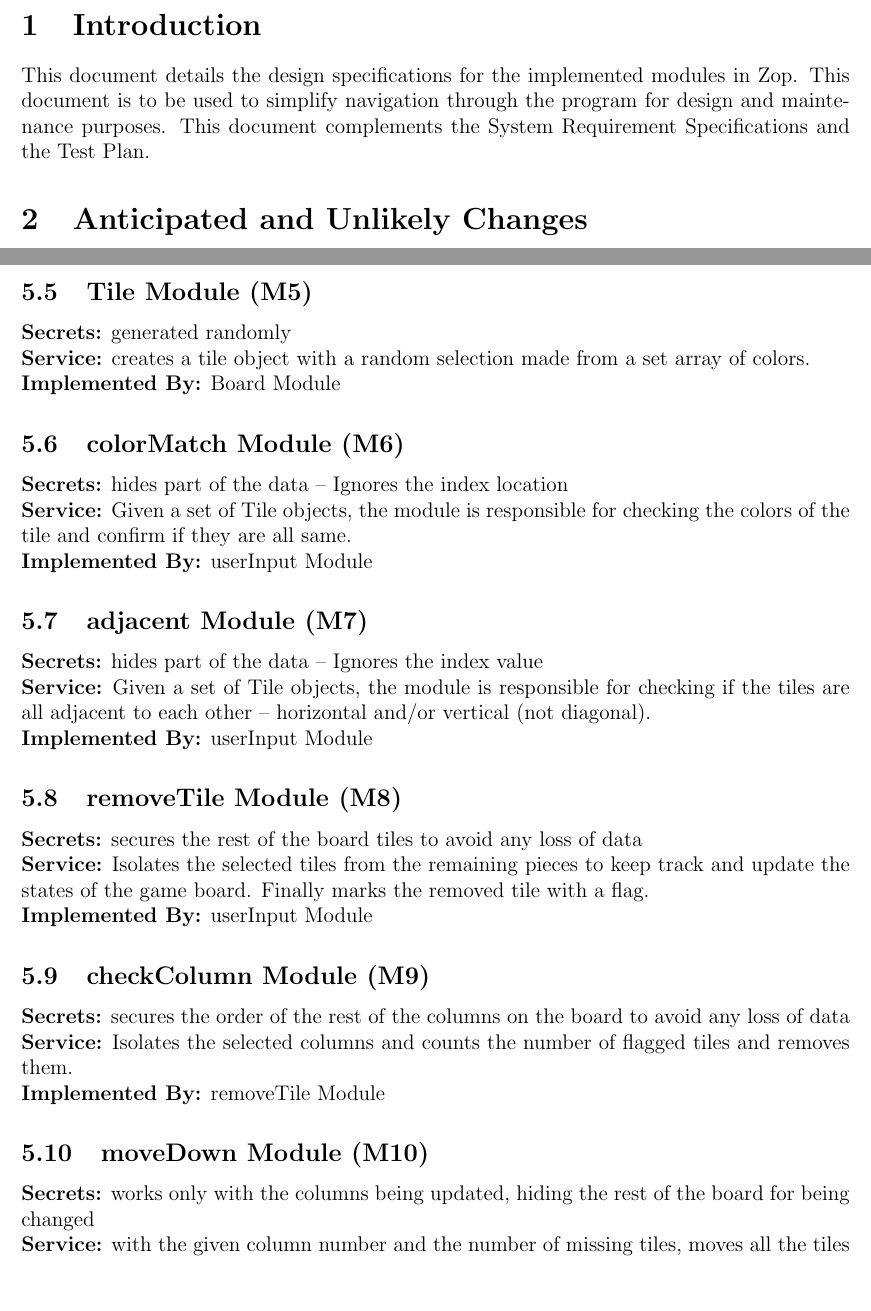
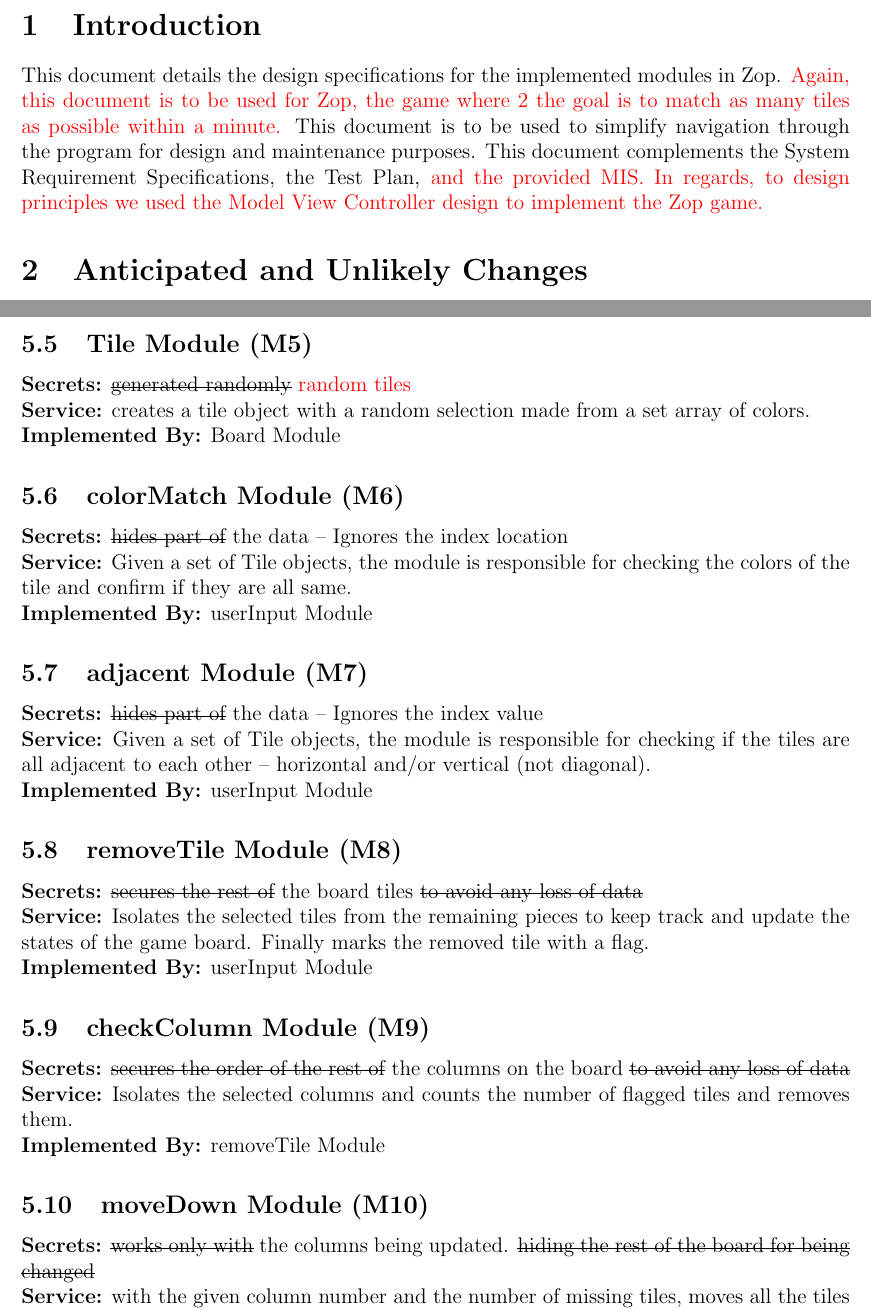
Before and after one commit to Ratnor/zop-editing, a LaTeX document (documentation/Design Documentation/DesignDoc.tex): two parts of pages 4 and 7 of 10, joined at a grey line, cut so that both start at the same text, the shorter picture padded with empty space. Compiled offline with pdfLaTeX.

Commit message:
Updated Design Doc

```diff
--- a/documentation/Design Documentation/DesignDoc.tex
+++ b/documentation/Design Documentation/DesignDoc.tex
@@ -1,5 +1,8 @@
 \documentclass[12pt]{article}
 
+\usepackage{colortbl}
+\usepackage{color}
+\usepackage{soul}
 \usepackage{fullpage}
 \usepackage[round]{natbib}
 \usepackage{multirow}
@@ -54,7 +57,7 @@
 
 
 \section{Introduction}
-This document details the design specifications for the implemented modules in Zop.  This document is to be used to simplify navigation through the program for design and maintenance purposes.  This document complements the System Requirement Specifications and the Test Plan.
+This document details the design specifications for the implemented modules in Zop. \textcolor{red}{  Again, this document is to be used for Zop, the game where 2 the goal is to match as many tiles as possible within a minute.}  This document is to be used to simplify navigation through the program for design and maintenance purposes.  This document complements the System Requirement Specifications, the Test Plan, \textcolor{red}{ and the provided MIS.} \textcolor{red}{In regards, to design principles we used the Model View Controller design to implement the Zop game.}
 
 \section{Anticipated and Unlikely Changes}\label{SecChange}
 
@@ -137,32 +140,32 @@
 
 
 \subsection{Tile Module (M5)}
-\textbf{Secrets:} generated randomly\\
+\textbf{Secrets:} \st{generated randomly} \textcolor{red}{random tiles}\\
 \textbf{Service:} creates a tile object with a random selection made from a set array of colors. \\
 \textbf{Implemented By:} Board Module
 
 \subsection{colorMatch Module (M6)}
-\textbf{Secrets:} hides part of the data – Ignores the index location\\
+\textbf{Secrets:} \st{hides part of} the data – Ignores the index location\\
 \textbf{Service:} Given a set of Tile objects, the module is responsible for checking the colors of the tile and confirm if they are all same. \\
 \textbf{Implemented By:} userInput Module
 
 \subsection{adjacent Module (M7)}
-\textbf{Secrets:} hides part of the data – Ignores the index value\\
+\textbf{Secrets:} \st{hides part of} the data – Ignores the index value\\
 \textbf{Service:} Given a set of Tile objects, the module is responsible for checking if the tiles are all adjacent to each other – horizontal and/or vertical (not diagonal).\\
 \textbf{Implemented By:} userInput Module
 
 \subsection{removeTile Module (M8)}
-\textbf{Secrets:} secures the rest of the board tiles to avoid any loss of data\\
+\textbf{Secrets:} \st{secures the rest of} the board tiles \st{to avoid any loss of data}\\
 \textbf{Service:} Isolates the selected tiles from the remaining pieces to keep track and update the states of the game board. Finally marks the removed tile with a flag.\\
 \textbf{Implemented By:} userInput Module
 
 \subsection{checkColumn Module (M9)}
-\textbf{Secrets:} secures the order of the rest of the columns on the board to avoid any loss of data\\
+\textbf{Secrets:} \st{secures the order of the rest of} the columns on the board \st{to avoid any loss of data}\\
 \textbf{Service:} Isolates the selected columns and counts the number of flagged tiles and removes them.\\
 \textbf{Implemented By:} removeTile Module
 
 \subsection{moveDown Module (M10)}
-\textbf{Secrets:} works only with the columns being updated, hiding the rest of the board for being changed\\
+\textbf{Secrets:} \st{works only with} the columns being updated. \st{hiding the rest of the board for being changed}\\
 \textbf{Service:} with the given column number and the number of missing tiles, moves all the tiles down. Implements the law of gravity within the board.\\
 \textbf{Implemented By:} checkColumn Module
 
```
Also changed, not shown: documentation/Design Documentation/DesignDoc.pdf, documentation/ZopSRS.pdf, documentation/Design Documentation/DesignDoc.tex (10 more changed lines).
